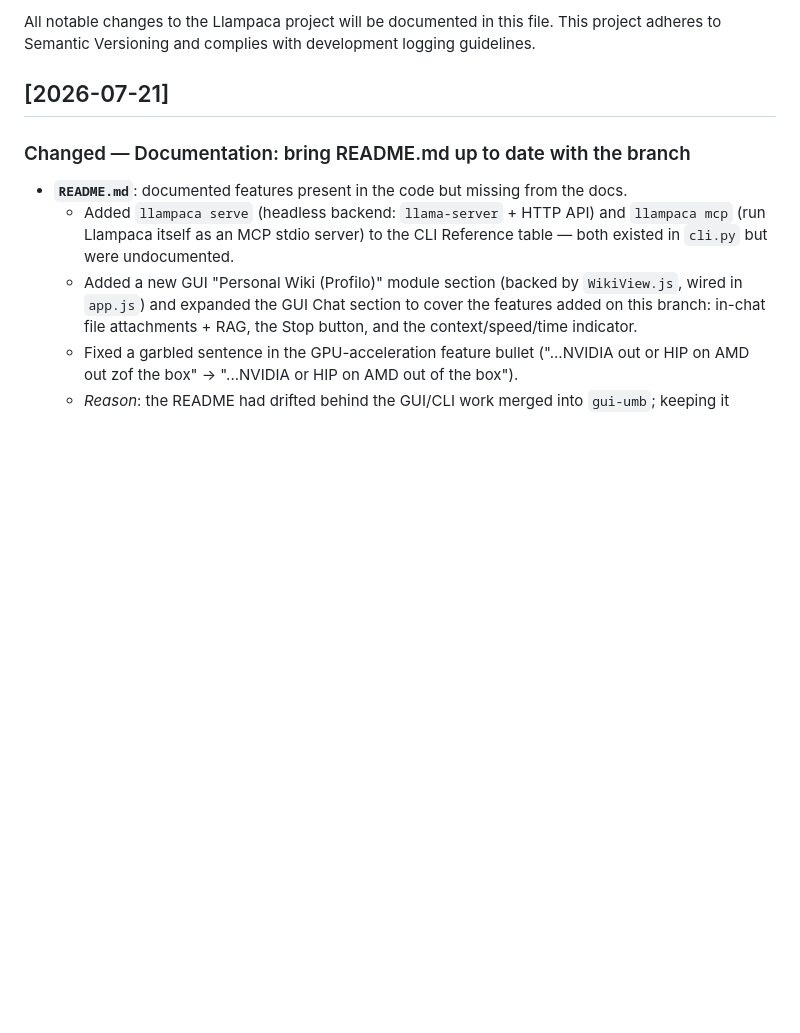
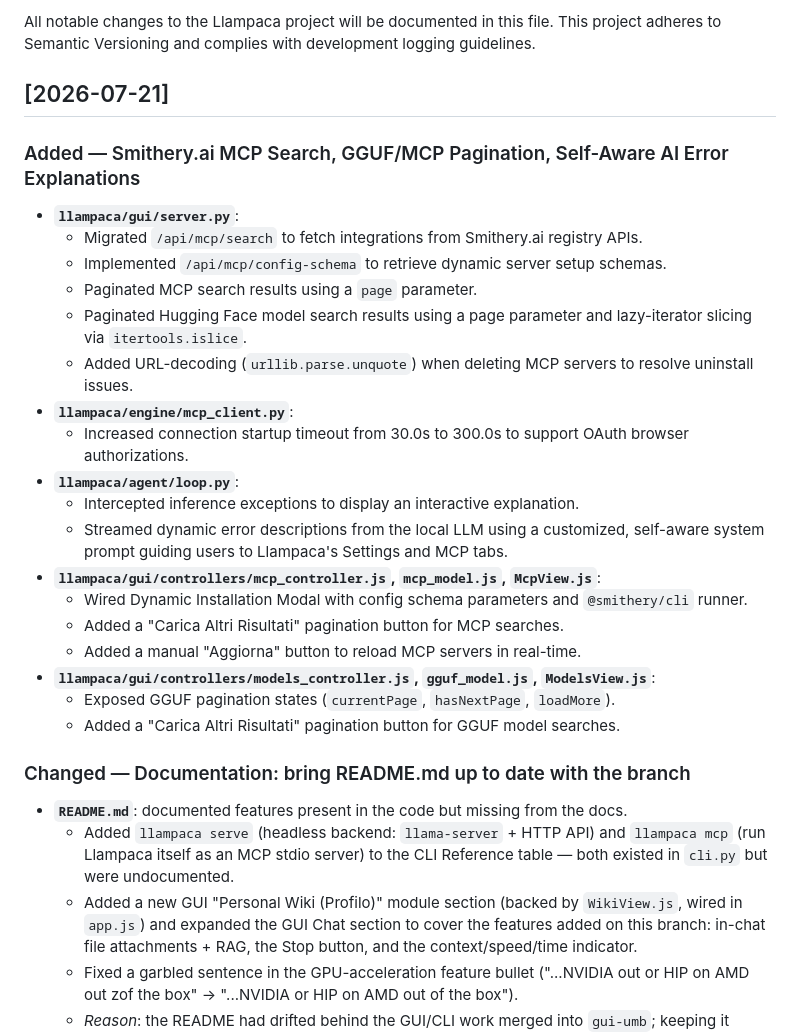
Before and after one commit to Arpa97/Llampaca, a Markdown page: CHANGELOG.md, the part around the change. Drawn GitHub-style; blank space fills up the shorter version.

```diff
--- a/CHANGELOG.md
+++ b/CHANGELOG.md
@@ -4,6 +4,27 @@ All notable changes to the Llampaca project will be documented in this file.
 This project adheres to Semantic Versioning and complies with development logging guidelines.
 
 ## [2026-07-21]
+
+### Added — Smithery.ai MCP Search, GGUF/MCP Pagination, Self-Aware AI Error Explanations
+
+- **`llampaca/gui/server.py`**:
+  - Migrated `/api/mcp/search` to fetch integrations from Smithery.ai registry APIs.
+  - Implemented `/api/mcp/config-schema` to retrieve dynamic server setup schemas.
+  - Paginated MCP search results using a `page` parameter.
+  - Paginated Hugging Face model search results using a page parameter and lazy-iterator slicing via `itertools.islice`.
+  - Added URL-decoding (`urllib.parse.unquote`) when deleting MCP servers to resolve uninstall issues.
+- **`llampaca/engine/mcp_client.py`**:
+  - Increased connection startup timeout from 30.0s to 300.0s to support OAuth browser authorizations.
+- **`llampaca/agent/loop.py`**:
+  - Intercepted inference exceptions to display an interactive explanation.
+  - Streamed dynamic error descriptions from the local LLM using a customized, self-aware system prompt guiding users to Llampaca's Settings and MCP tabs.
+- **`llampaca/gui/controllers/mcp_controller.js`, `mcp_model.js`, `McpView.js`**:
+  - Wired Dynamic Installation Modal with config schema parameters and `@smithery/cli` runner.
+  - Added a "Carica Altri Risultati" pagination button for MCP searches.
+  - Added a manual "Aggiorna" button to reload MCP servers in real-time.
+- **`llampaca/gui/controllers/models_controller.js`, `gguf_model.js`, `ModelsView.js`**:
+  - Exposed GGUF pagination states (`currentPage`, `hasNextPage`, `loadMore`).
+  - Added a "Carica Altri Risultati" pagination button for GGUF model searches.
 
 ### Changed — Documentation: bring README.md up to date with the branch
 
```
Also changed, not shown: README.md (+3 -3 lines).
